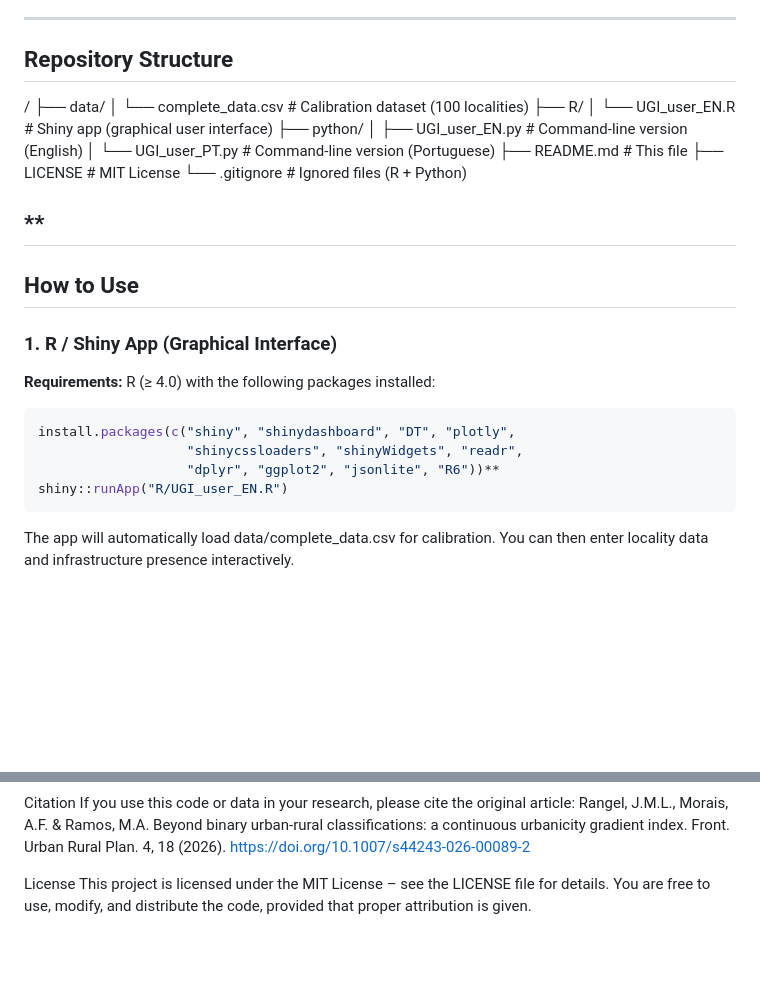
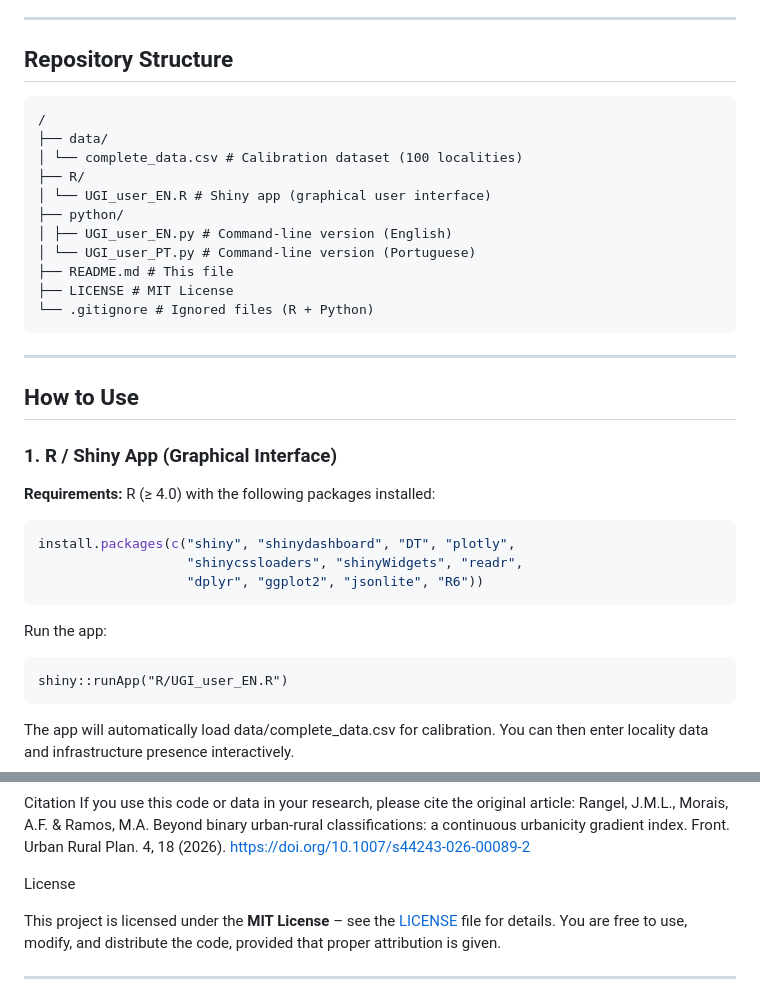
Before and after one commit to apianomorais/urbanicity-gradient-index-UGI, a Markdown page: README.md, 2 parts joined by grey strips. Drawn GitHub-style; blank space fills up the shorter version.

````diff
--- a/README.md
+++ b/README.md
@@ -23,6 +23,7 @@ Weights for infrastructure variables are derived empirically using **Principal C
 ---
 
 ## Repository Structure
+```
 /
 ├── data/
 │ └── complete_data.csv # Calibration dataset (100 localities)
@@ -34,8 +35,8 @@ Weights for infrastructure variables are derived empirically using **Principal C
 ├── README.md # This file
 ├── LICENSE # MIT License
 └── .gitignore # Ignored files (R + Python)
+```
 
-**
 ---
 
 ## How to Use
@@ -47,7 +48,10 @@ Weights for infrastructure variables are derived empirically using **Principal C
 ```r
 install.packages(c("shiny", "shinydashboard", "DT", "plotly",
                    "shinycssloaders", "shinyWidgets", "readr",
-                   "dplyr", "ggplot2", "jsonlite", "R6"))**
+                   "dplyr", "ggplot2", "jsonlite", "R6"))
+```
+Run the app:
+```
 shiny::runApp("R/UGI_user_EN.R")
 ```
 The app will automatically load data/complete_data.csv for calibration. You can then enter locality data and infrastructure presence interactively.
@@ -96,6 +100,9 @@ Rangel, J.M.L., Morais, A.F. & Ramos, M.A. Beyond binary urban-rural classificat
 https://doi.org/10.1007/s44243-026-00089-2
 
 License
-This project is licensed under the MIT License – see the LICENSE file for details. You are free to use, modify, and distribute the code, provided that proper attribution is given.
+
+This project is licensed under the **MIT License** – see the [LICENSE](LICENSE) file for details. You are free to use, modify, and distribute the code, provided that proper attribution is given.
+
+---
 
 Support
````
Also changed, not shown: other parts of README.md (+1 -1 lines).
